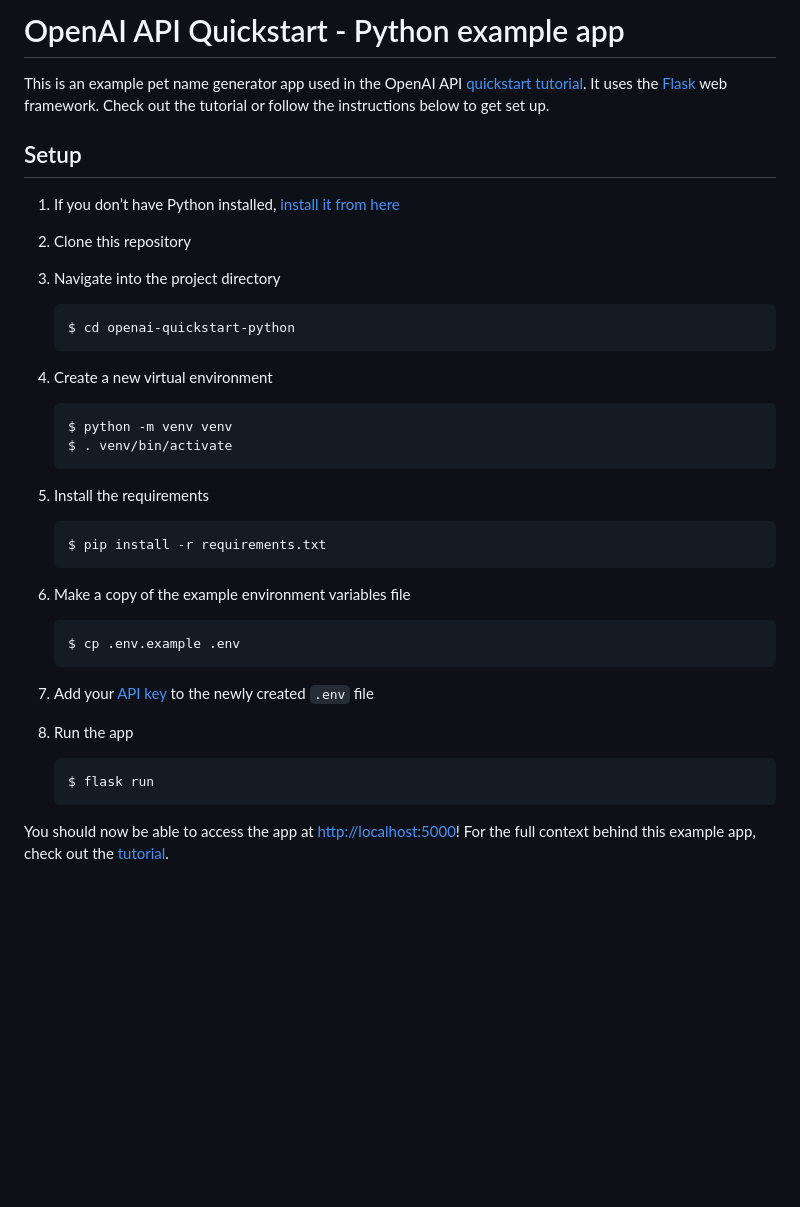
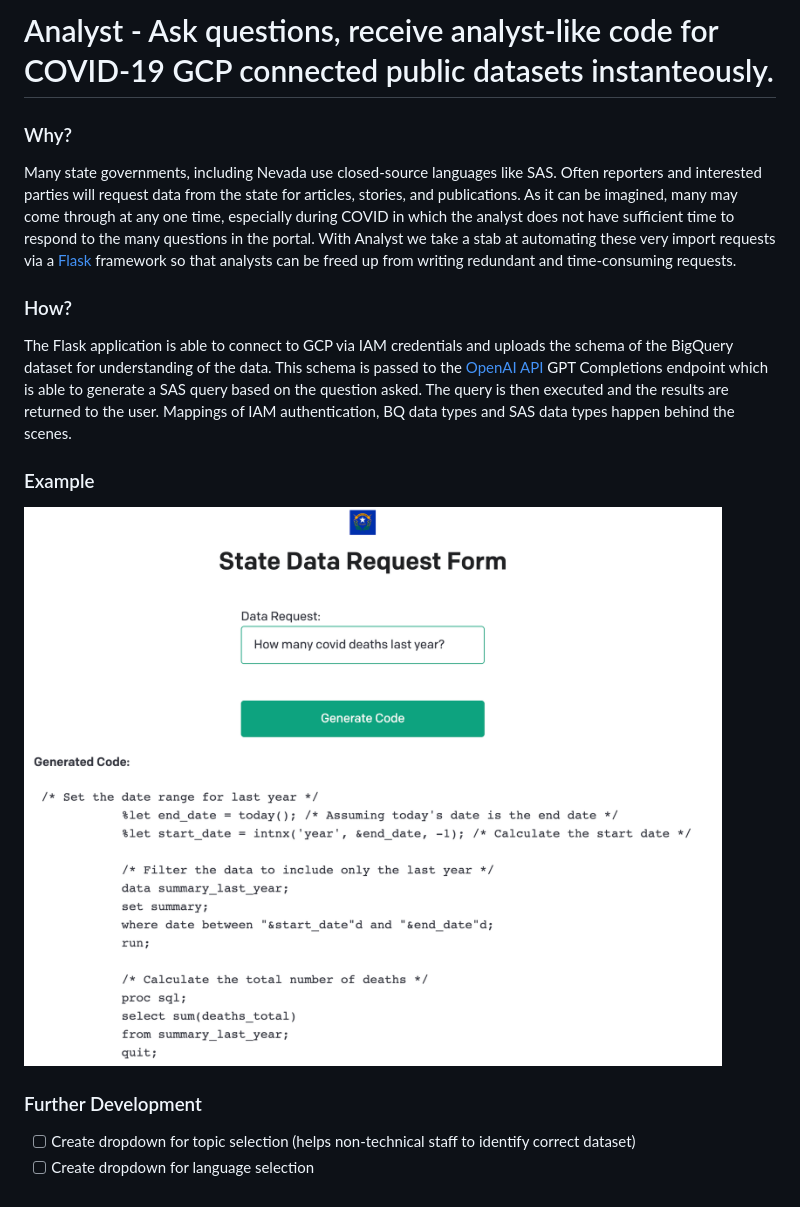
Before and after one commit to theinfinityfund/analyst, a Markdown page: README.md, the part around the change. Drawn GitHub-style; pictures changed too: static/ExampleRequest.png (added); blank space fills up the shorter version.

````diff
--- a/README.md
+++ b/README.md
@@ -1,44 +1,15 @@
-# OpenAI API Quickstart - Python example app
+# Analyst - Ask questions, receive analyst-like code for COVID-19 GCP connected public datasets instanteously.
 
-This is an example pet name generator app used in the OpenAI API [quickstart tutorial](https://beta.openai.com/docs/quickstart). It uses the [Flask](https://flask.palletsprojects.com/en/2.0.x/) web framework. Check out the tutorial or follow the instructions below to get set up.
+### Why?
+Many state governments, including Nevada use closed-source languages like SAS. Often reporters and interested parties will request data from the state for articles, stories, and publications. As it can be imagined, many may come through at any one time, especially during COVID in which the analyst does not have sufficient time to respond to the many questions in the portal. With Analyst we take a stab at automating these very import requests via a [Flask](https://flask.palletsprojects.com/en/2.0.x/) framework so that analysts can be freed up from writing redundant and time-consuming requests.
 
-## Setup
+### How?
+The Flask application is able to connect to GCP via IAM credentials and uploads the schema of the BigQuery dataset for understanding of the data. This schema is passed to the [OpenAI API](https://beta.openai.com/docs/quickstart) GPT Completions endpoint which is able to generate a SAS query based on the question asked. The query is then executed and the results are returned to the user.
+Mappings of IAM authentication, BQ data types and SAS data types happen behind the scenes.
 
-1. If you don’t have Python installed, [install it from here](https://www.python.org/downloads/)
+### Example
+![ExampleRequest](./static/ExampleRequest.png)
 
-2. Clone this repository
-
-3. Navigate into the project directory
-
-   ```bash
-   $ cd openai-quickstart-python
-   ```
-
-4. Create a new virtual environment
-
-   ```bash
-   $ python -m venv venv
-   $ . venv/bin/activate
-   ```
-
-5. Install the requirements
-
-   ```bash
-   $ pip install -r requirements.txt
-   ```
-
-6. Make a copy of the example environment variables file
-
-   ```bash
-   $ cp .env.example .env
-   ```
-
-7. Add your [API key](https://beta.openai.com/account/api-keys) to the newly created `.env` file
-
-8. Run the app
-
-   ```bash
-   $ flask run
-   ```
-
-You should now be able to access the app at [http://localhost:5000](http://localhost:5000)! For the full context behind this example app, check out the [tutorial](https://beta.openai.com/docs/quickstart).
+### Further Development
+- [ ] Create dropdown for topic selection (helps non-technical staff to identify correct dataset)
+- [ ] Create dropdown for language selection
````
Also changed, not shown: 15 other files.
